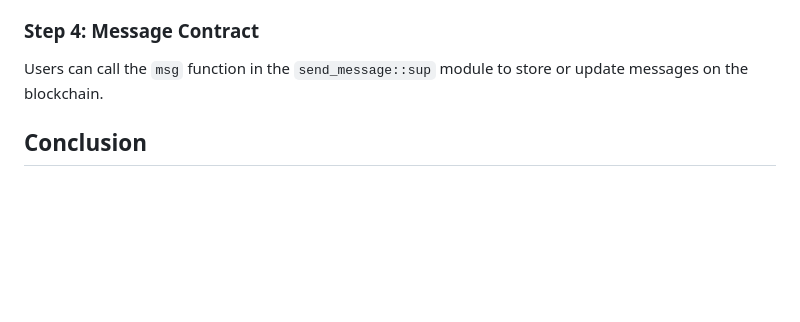
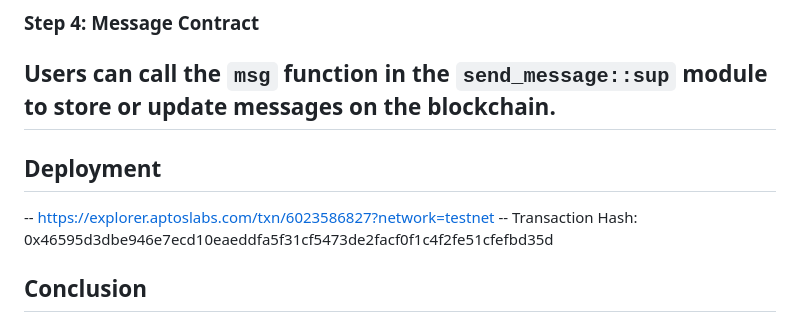
Before and after one commit to vbhvml/online-voting-sys, a Markdown page: README.md, the part around the change. Rendered like a GitHub page; blank space fills up the shorter version.

```diff
--- a/README.md
+++ b/README.md
@@ -92,6 +92,11 @@ Voters can call the `submit_vote` function, passing in the voting option and the
 ### Step 4: Message Contract
 
 Users can call the `msg` function in the `send_message::sup` module to store or update messages on the blockchain.
+---
+## Deployment
+-- https://explorer.aptoslabs.com/txn/6023586827?network=testnet
+-- Transaction Hash: 0x46595d3dbe946e7ecd10eaeddfa5f31cf5473de2facf0f1c4f2fe51cfefbd35d
+
 
 ## Conclusion
 
```
